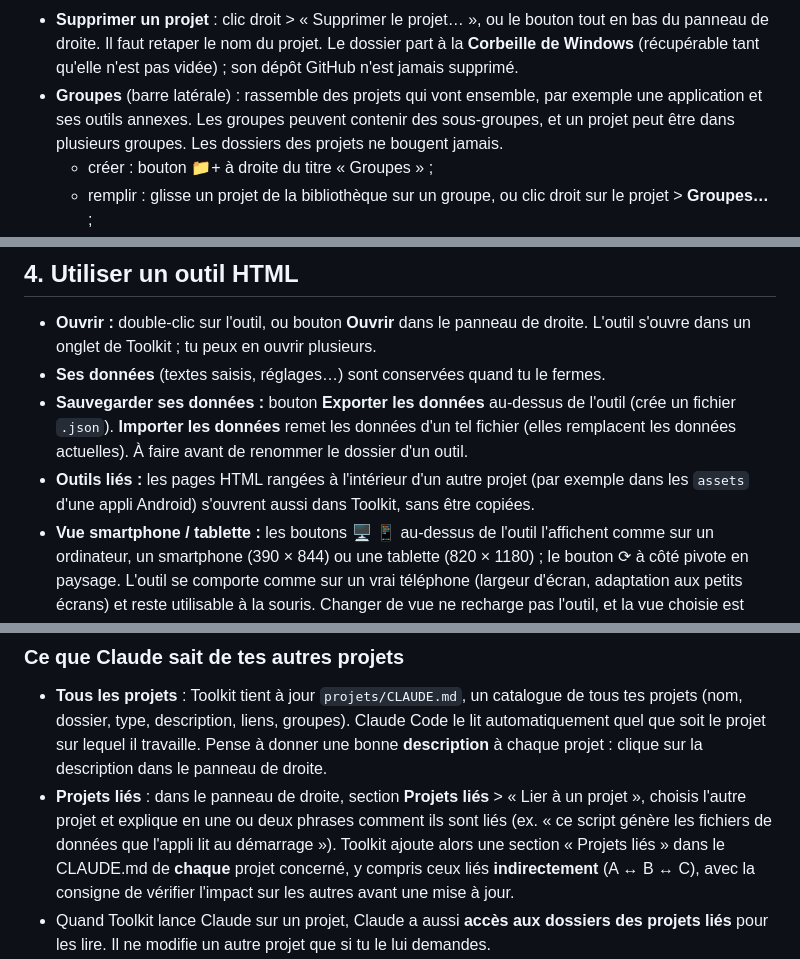
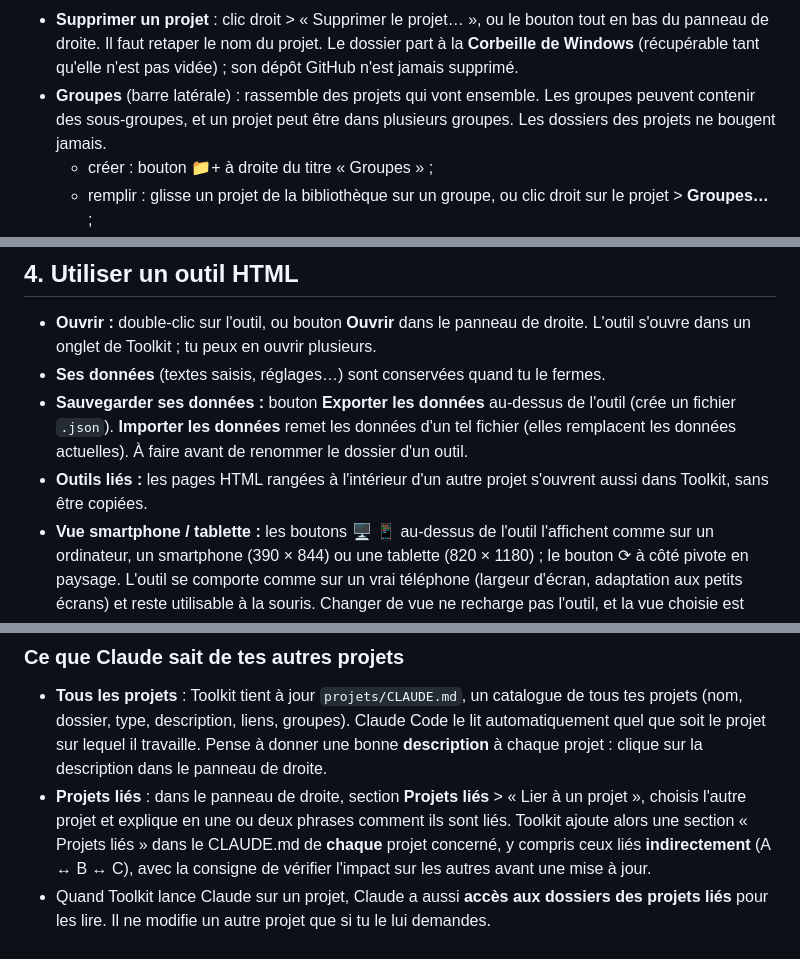
Before and after one commit to Eldrazy-Git/toolkit, a Markdown page: README.md, 3 parts joined by grey strips. Drawn GitHub-style.

Commit message:
README et CLAUDE.md : exemples retirés
Co-Authored-By: Claude Opus 5.5 <noreply@anthropic.com>

```diff
--- a/README.md
+++ b/README.md
@@ -127,8 +127,7 @@ Pour utiliser Claude : ouvre PowerShell, tape `claude` une fois et connecte-toi
   panneau de droite. Il faut retaper le nom du projet. Le dossier part à la **Corbeille de
   Windows** (récupérable tant qu'elle n'est pas vidée) ; son dépôt GitHub n'est jamais
   supprimé.
-- **Groupes** (barre latérale) : rassemble des projets qui vont ensemble, par exemple une
-  application et ses outils annexes. Les groupes peuvent contenir des sous-groupes, et un
+- **Groupes** (barre latérale) : rassemble des projets qui vont ensemble. Les groupes peuvent contenir des sous-groupes, et un
   projet peut être dans plusieurs groupes. Les dossiers des projets ne bougent jamais.
   - créer : bouton 📁+ à droite du titre « Groupes » ;
   - remplir : glisse un projet de la bibliothèque sur un groupe, ou clic droit sur le
@@ -151,8 +150,7 @@ Pour utiliser Claude : ouvre PowerShell, tape `claude` une fois et connecte-toi
 - **Sauvegarder ses données :** bouton **Exporter les données** au-dessus de l'outil
   (crée un fichier `.json`). **Importer les données** remet les données d'un tel fichier
   (elles remplacent les données actuelles). À faire avant de renommer le dossier d'un outil.
-- **Outils liés :** les pages HTML rangées à l'intérieur d'un autre projet (par exemple dans
-  les `assets` d'une appli Android) s'ouvrent aussi dans Toolkit, sans être copiées.
+- **Outils liés :** les pages HTML rangées à l'intérieur d'un autre projet s'ouvrent aussi dans Toolkit, sans être copiées.
 - **Vue smartphone / tablette :** les boutons 🖥 📱 au-dessus de l'outil l'affichent comme
   sur un ordinateur, un smartphone (390 × 844) ou une tablette (820 × 1180) ; le bouton
   ⟳ à côté pivote en paysage. L'outil se comporte comme sur un vrai téléphone (largeur
@@ -259,8 +257,7 @@ intégré à Toolkit. Aucune clé API n'est utilisée.
   automatiquement quel que soit le projet sur lequel il travaille. Pense à donner une bonne
   **description** à chaque projet : clique sur la description dans le panneau de droite.
 - **Projets liés** : dans le panneau de droite, section **Projets liés** > « Lier à un
-  projet », choisis l'autre projet et explique en une ou deux phrases comment ils sont liés
-  (ex. « ce script génère les fichiers de données que l'appli lit au démarrage »). Toolkit ajoute
+  projet », choisis l'autre projet et explique en une ou deux phrases comment ils sont liés. Toolkit ajoute
   alors une section « Projets liés » dans le CLAUDE.md de **chaque** projet concerné, y
   compris ceux liés **indirectement** (A ↔ B ↔ C), avec la consigne de vérifier l'impact sur
   les autres avant une mise à jour.
```
Also changed, not shown: other parts of README.md (+2 -4 lines), CLAUDE.md (+5 -8 lines).
